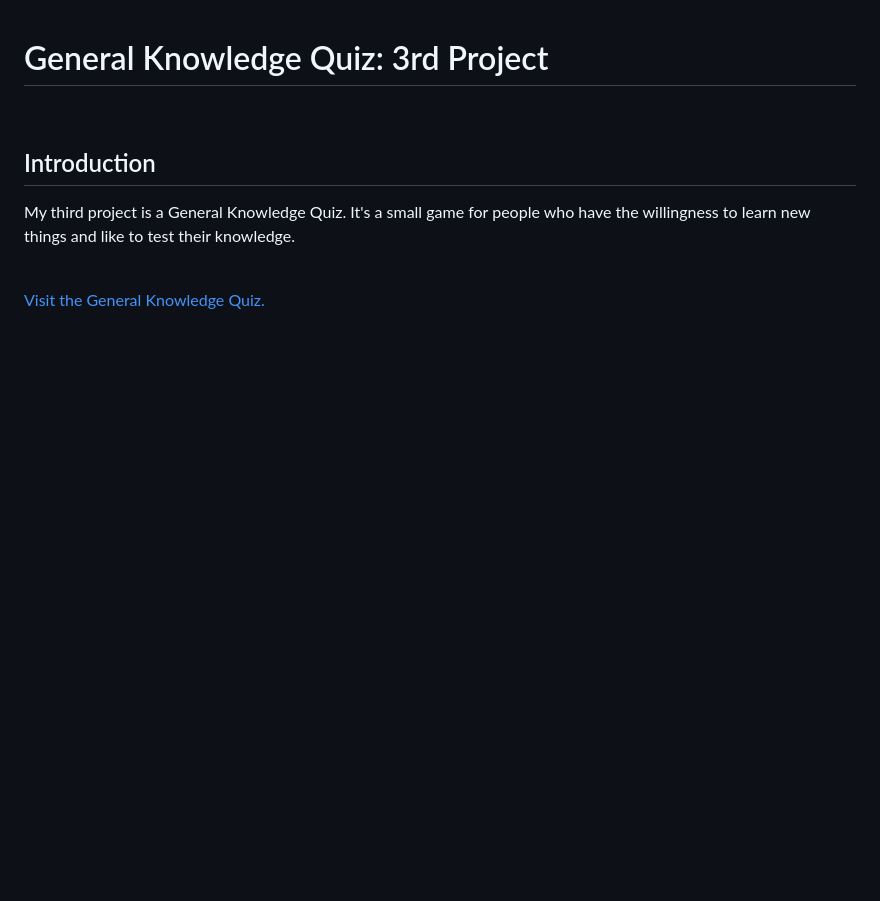
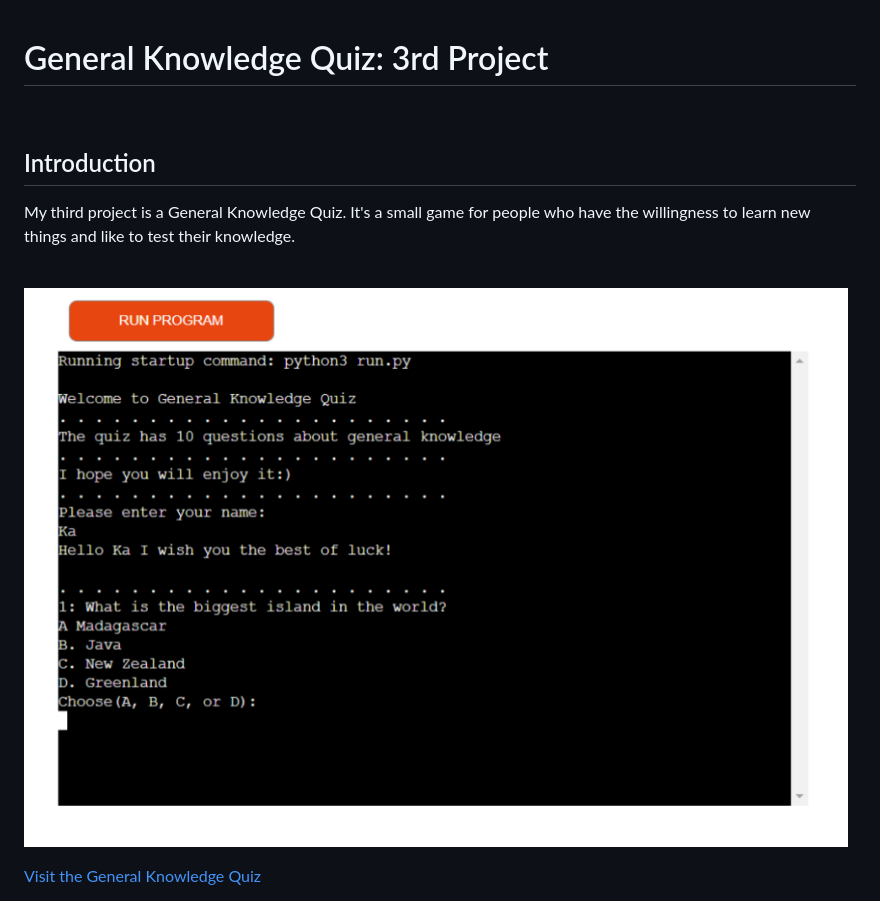
Before and after one commit to KamilaAzul/General-Knowledge-Quiz-Game, a Markdown page: README.md, the part around the change printed below. Drawn GitHub-style; pictures changed too: assets/Game1.png (added); blank space fills up the shorter version.

```diff
--- a/README.md
+++ b/README.md
@@ -6,7 +6,7 @@
 
 My third project is a General Knowledge Quiz. It's a small game for people who have the willingness to learn new things and like to test their knowledge.
 
-<br/>
+<br/>![Alt text](assets/Game1.png)
 
-[Visit the General Knowledge Quiz.](https://herokuapp.com/)
+[Visit the General Knowledge Quiz](https://general-knowledge-quiz-game-eabd9d6363af.herokuapp.com/)
 
```
Also changed, not shown: other parts of README.md (+24 -2 lines), assets/1.png (added), assets/Lighthouse.png (added), assets/One more time.png (added), assets/herokuDeployment.png (added), assets/pep8ci.png (added).
